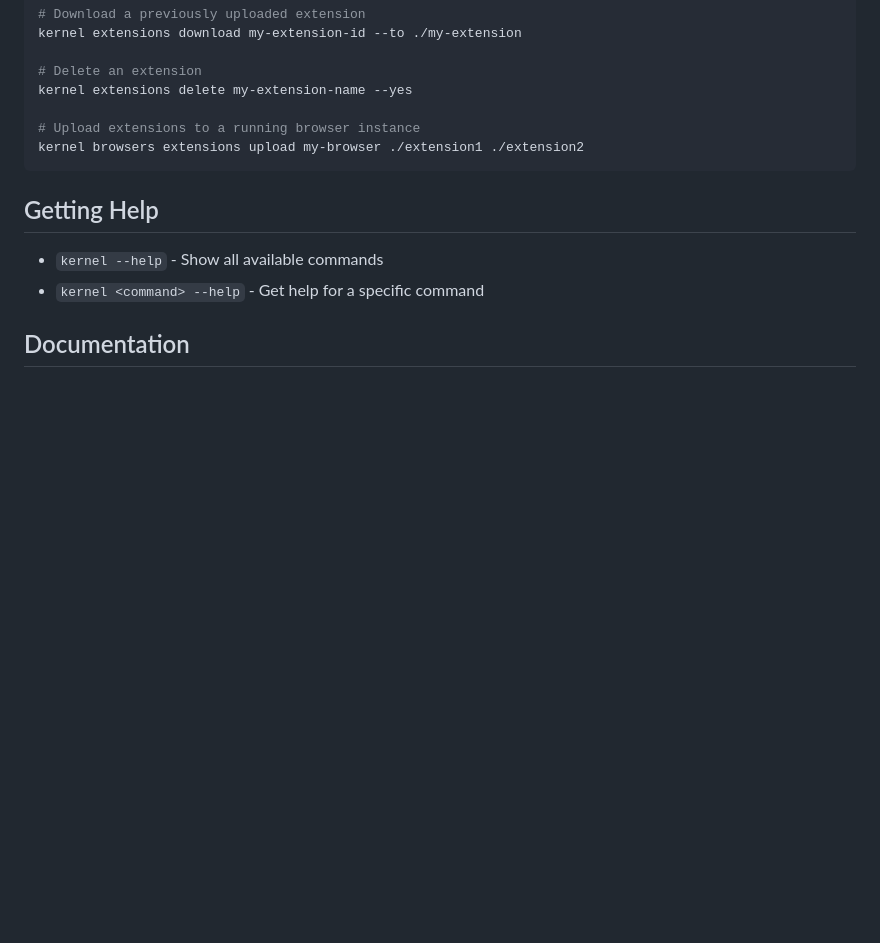
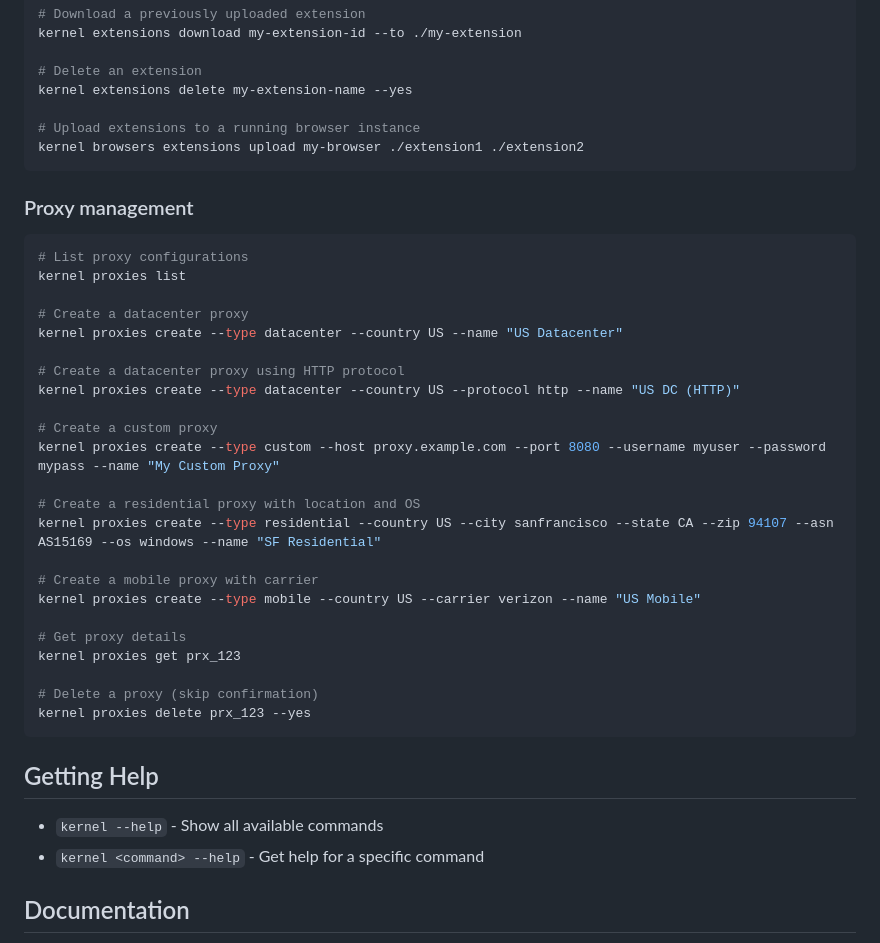
Before and after one commit to onkernel/cli, a Markdown page: README.md, the part around one of its changes. Rendered like a GitHub page; blank space fills up the shorter version.

````diff
--- a/README.md
+++ b/README.md
@@ -456,6 +480,34 @@ kernel extensions delete my-extension-name --yes
 kernel browsers extensions upload my-browser ./extension1 ./extension2
 ```
 
+### Proxy management
+
+```bash
+# List proxy configurations
+kernel proxies list
+
+# Create a datacenter proxy
+kernel proxies create --type datacenter --country US --name "US Datacenter"
+
+# Create a datacenter proxy using HTTP protocol
+kernel proxies create --type datacenter --country US --protocol http --name "US DC (HTTP)"
+
+# Create a custom proxy
+kernel proxies create --type custom --host proxy.example.com --port 8080 --username myuser --password mypass --name "My Custom Proxy"
+
+# Create a residential proxy with location and OS
+kernel proxies create --type residential --country US --city sanfrancisco --state CA --zip 94107 --asn AS15169 --os windows --name "SF Residential"
+
+# Create a mobile proxy with carrier
+kernel proxies create --type mobile --country US --carrier verizon --name "US Mobile"
+
+# Get proxy details
+kernel proxies get prx_123
+
+# Delete a proxy (skip confirmation)
+kernel proxies delete prx_123 --yes
+```
+
 ## Getting Help
 
 - `kernel --help` - Show all available commands
````
Also changed, not shown: other parts of README.md (+24 -0 lines).
